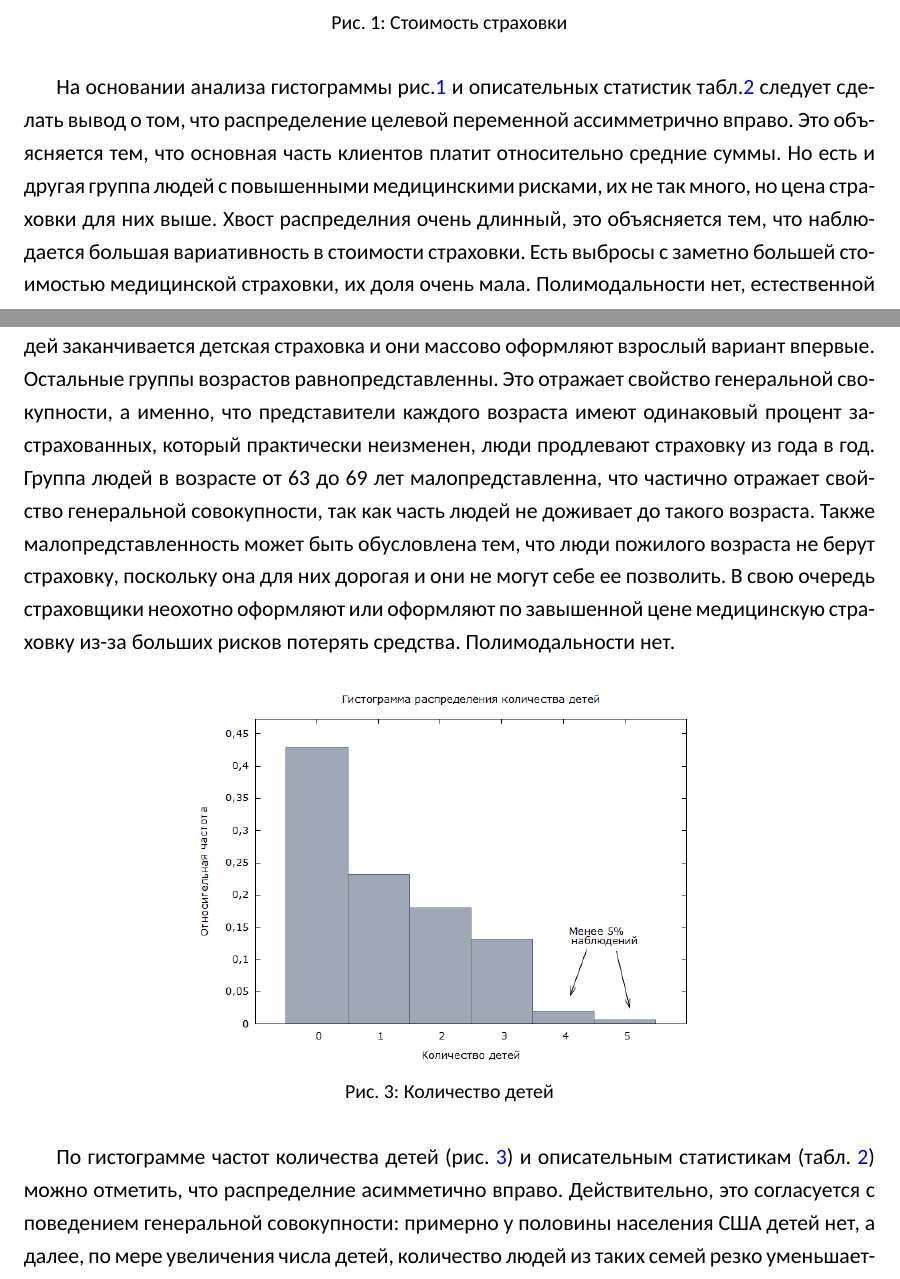
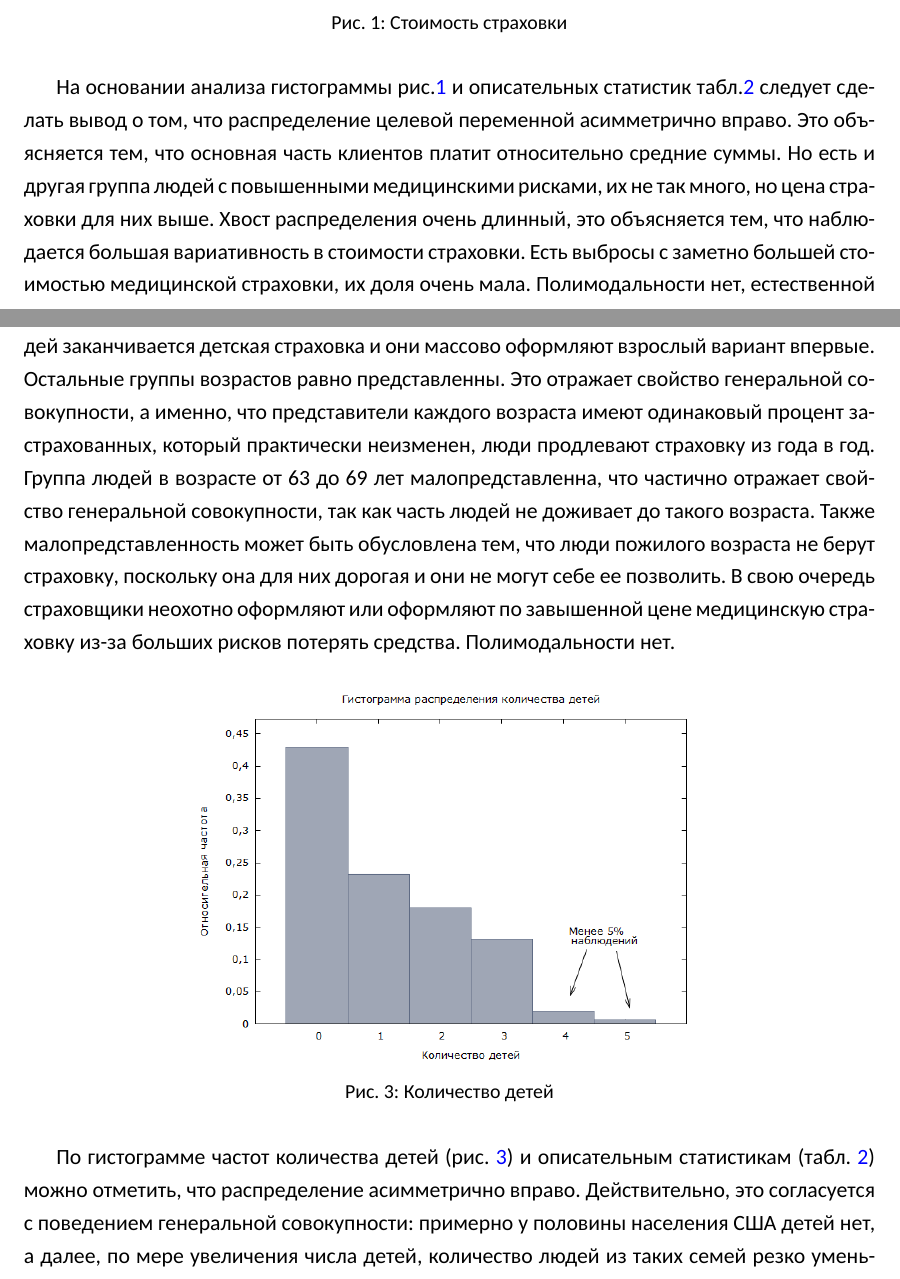
Before and after one commit to goo-goo-goo-joob/hse_methods_of_analysis, a LaTeX document ([output]/main.tex): two parts of pages 6 and 7 of 21, joined at a grey line, cut so that both start at the same text. Compiled offline with XeLaTeX; a missing font is replaced by an installed copy or a similar font.

Commit message:
fix typos

```diff
--- a/[output]/main.tex
+++ b/[output]/main.tex
@@ -119,7 +119,7 @@
 	\label{fig:charges}
 \end{figure}
 
-На основании анализа гистограммы рис.\ref{fig:charges} и описательных статистик табл.\ref{tab:table2} следует сделать вывод о том, что распределение целевой переменной ассимметрично вправо. Это объясняется тем, что основная часть клиентов платит относительно средние суммы. Но есть и другая группа людей с повышенными медицинскими рисками, их не так много, но цена страховки для них выше. Хвост распределния очень длинный, это объясняется тем, что наблюдается большая вариативность в стоимости страховки. Есть выбросы с заметно большей стоимостью медицинской страховки, их доля очень мала. Полимодальности нет, естественной группировки нет.
+На основании анализа гистограммы рис.\ref{fig:charges} и описательных статистик табл.\ref{tab:table2} следует сделать вывод о том, что распределение целевой переменной асимметрично вправо. Это объясняется тем, что основная часть клиентов платит относительно средние суммы. Но есть и другая группа людей с повышенными медицинскими рисками, их не так много, но цена страховки для них выше. Хвост распределения очень длинный, это объясняется тем, что наблюдается большая вариативность в стоимости страховки. Есть выбросы с заметно большей стоимостью медицинской страховки, их доля очень мала. Полимодальности нет, естественной группировки нет.
 
 \begin{figure}[H]
 	\includegraphics[width=0.6\textwidth]{../[graphics]/age.png}
@@ -128,7 +128,7 @@
 	\label{fig:age}
 \end{figure}
 
-Распределение возраста (рис. \ref{fig:age}, табл.\ref{tab:table2}) ассимметрично вправо. По виду гистограммы можно говорить о наличии двух кластеров: молодых людей в возрасте от 18 до 23 лет и людей, старше 23 лет. Респонденты в возрасте 18-23 лет резко выделяются, они широкопредставлены в выборке. Это отражает особенность системы страхования: у молодых людей заканчивается детская страховка и они массово оформляют взрослый вариант впервые. Остальные группы возрастов равнопредставленны. Это отражает свойство генеральной свокупности, а именно, что представители каждого возраста имеют одинаковый процент застрахованных, который практически неизменен, люди продлевают страховку из года в год. Группа людей в возрасте от 63 до 69 лет малопредставленна, что частично отражает свойство генеральной совокупности, так как часть людей не доживает до такого возраста. Также малопредставленность может быть обусловлена тем, что люди пожилого возраста не берут страховку, поскольку она для них дорогая и они не могут себе ее позволить. В свою очередь страховщики неохотно оформляют или оформляют по завышенной цене медицинскую страховку из-за больших рисков потерять средства. Полимодальности нет.
+Распределение возраста (рис. \ref{fig:age}, табл.\ref{tab:table2}) асимметрично вправо. По виду гистограммы можно говорить о наличии двух кластеров: молодых людей в возрасте от 18 до 23 лет и людей, старше 23 лет. Респонденты в возрасте 18-23 лет резко выделяются, они широко представлены в выборке. Это отражает особенность системы страхования: у молодых людей заканчивается детская страховка и они массово оформляют взрослый вариант впервые. Остальные группы возрастов равно представленны. Это отражает свойство генеральной совокупности, а именно, что представители каждого возраста имеют одинаковый процент застрахованных, который практически неизменен, люди продлевают страховку из года в год. Группа людей в возрасте от 63 до 69 лет малопредставленна, что частично отражает свойство генеральной совокупности, так как часть людей не доживает до такого возраста. Также малопредставленность может быть обусловлена тем, что люди пожилого возраста не берут страховку, поскольку она для них дорогая и они не могут себе ее позволить. В свою очередь страховщики неохотно оформляют или оформляют по завышенной цене медицинскую страховку из-за больших рисков потерять средства. Полимодальности нет.
 
 \begin{figure}[H]
 	\includegraphics[width=0.6\textwidth]{../[graphics]/children.png}
@@ -137,7 +137,7 @@
 	\label{fig:children}
 \end{figure}
 
-По гистограмме частот количества детей (рис. \ref{fig:children}) и описательным статистикам (табл. \ref{tab:table2}) можно отметить, что распределние асимметично вправо. Действительно, это согласуется с поведением генеральной совокупности: примерно у половины населения США детей нет, а далее, по мере увеличения числа детей, количество людей из таких семей резко уменьшается. Такая картина характерна для большинства развитых стран. В связи с этим, выбросы для количества респондентов с 4 и 5 детьми вполне естественны и не требуют дополнительной обработки.
+По гистограмме частот количества детей (рис. \ref{fig:children}) и описательным статистикам (табл. \ref{tab:table2}) можно отметить, что распределение асимметрично вправо. Действительно, это согласуется с поведением генеральной совокупности: примерно у половины населения США детей нет, а далее, по мере увеличения числа детей, количество людей из таких семей резко уменьшается. Такая картина характерна для большинства развитых стран. В связи с этим, выбросы для количества респондентов с 4 и 5 детьми вполне естественны и не требуют дополнительной обработки.
 
 \begin{figure}[H]
 	\includegraphics[width=0.6\textwidth]{../[graphics]/bmi.png}
```
Also changed, not shown: [output]/main.tex (8 more changed lines).
